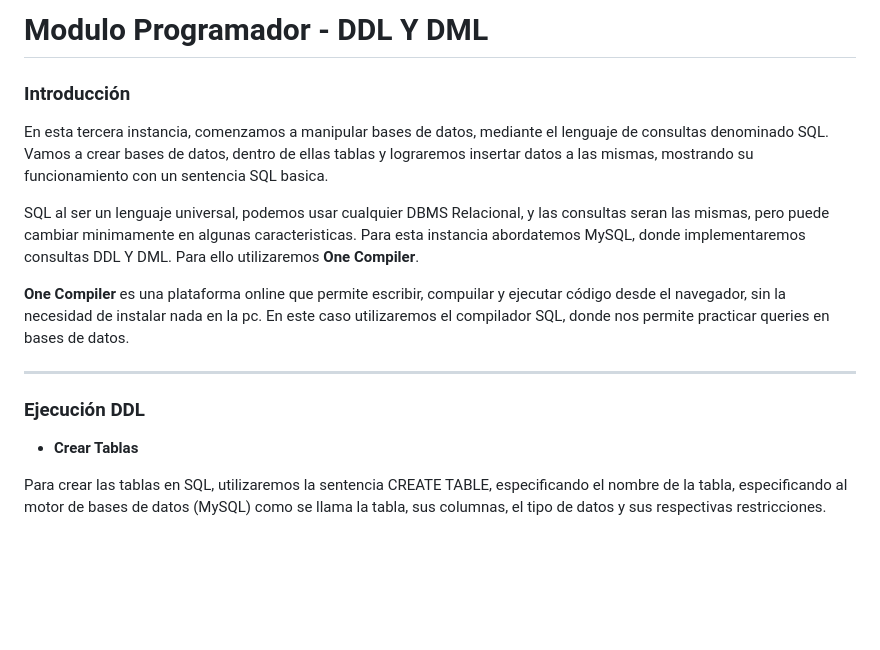
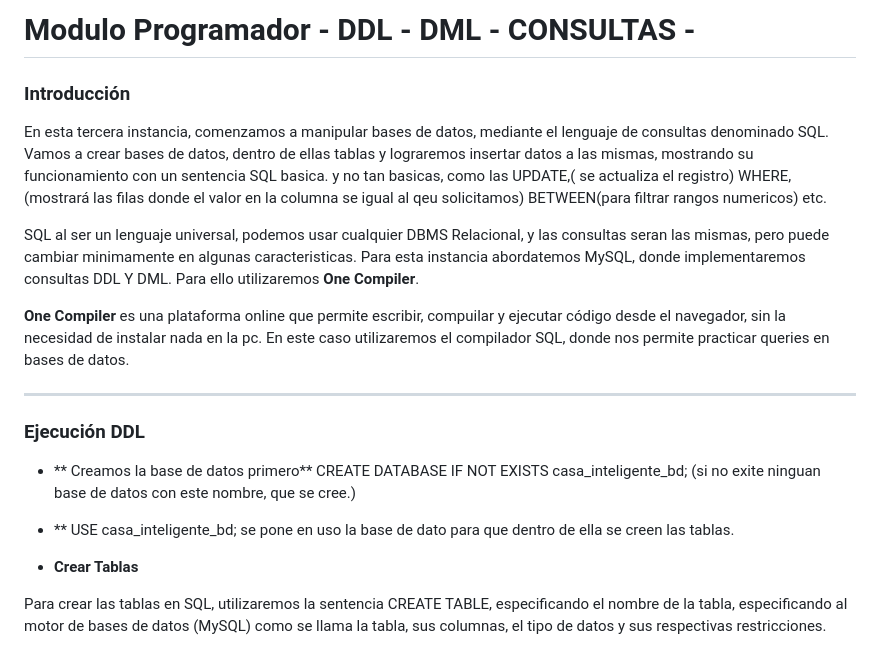
Before and after one commit to MientrasFuncione/smart-home, a Markdown page: BD-Evidencia-5/README.md, the part around the change. GitHub-like rendering; blank space fills up the shorter version.

Commit message:
Documentacion: Actualizacion del README tras finalizar las correcciones.

```diff
--- a/BD-Evidencia-5/README.md
+++ b/BD-Evidencia-5/README.md
@@ -1,8 +1,9 @@
-# Modulo Programador - DDL Y DML
+# Modulo Programador - DDL - DML - CONSULTAS -
 
 ### Introducción
 
 En esta tercera instancia, comenzamos a manipular bases de datos, mediante el lenguaje de consultas denominado SQL. Vamos a crear bases de datos, dentro de ellas tablas y lograremos insertar datos a las mismas, mostrando su funcionamiento con un sentencia SQL basica.
+y no tan basicas, como las UPDATE,( se actualiza el registro) WHERE,(mostrará las filas donde el valor en la columna se igual al qeu solicitamos) BETWEEN(para filtrar rangos numericos) etc.
 
 SQL al ser un lenguaje universal, podemos usar cualquier DBMS Relacional, y las consultas seran las mismas, pero puede cambiar minimamente en algunas caracteristicas. Para esta instancia abordatemos MySQL, donde implementaremos consultas DDL Y DML. Para ello utilizaremos **One Compiler**.
 
@@ -11,6 +12,10 @@ SQL al ser un lenguaje universal, podemos usar cualquier DBMS Relacional, y las
 ---
 
 ### Ejecución DDL
+- ** Creamos la base de datos primero**
+CREATE DATABASE IF NOT EXISTS casa_inteligente_bd; (si no exite ninguan base de datos con este nombre, que se cree.)
+
+- ** USE casa_inteligente_bd; se pone en uso la base de dato para que dentro de ella se creen las tablas.
 
 - **Crear Tablas**
 
```
